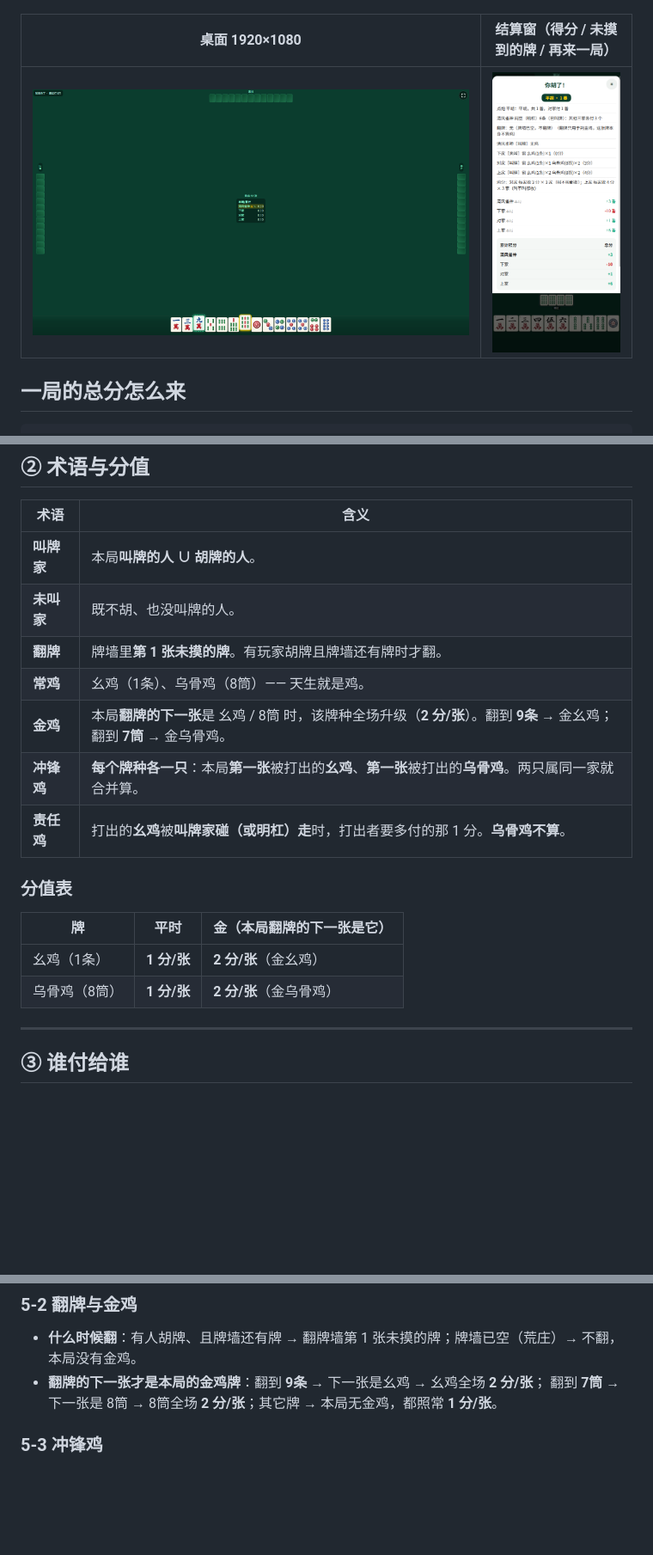
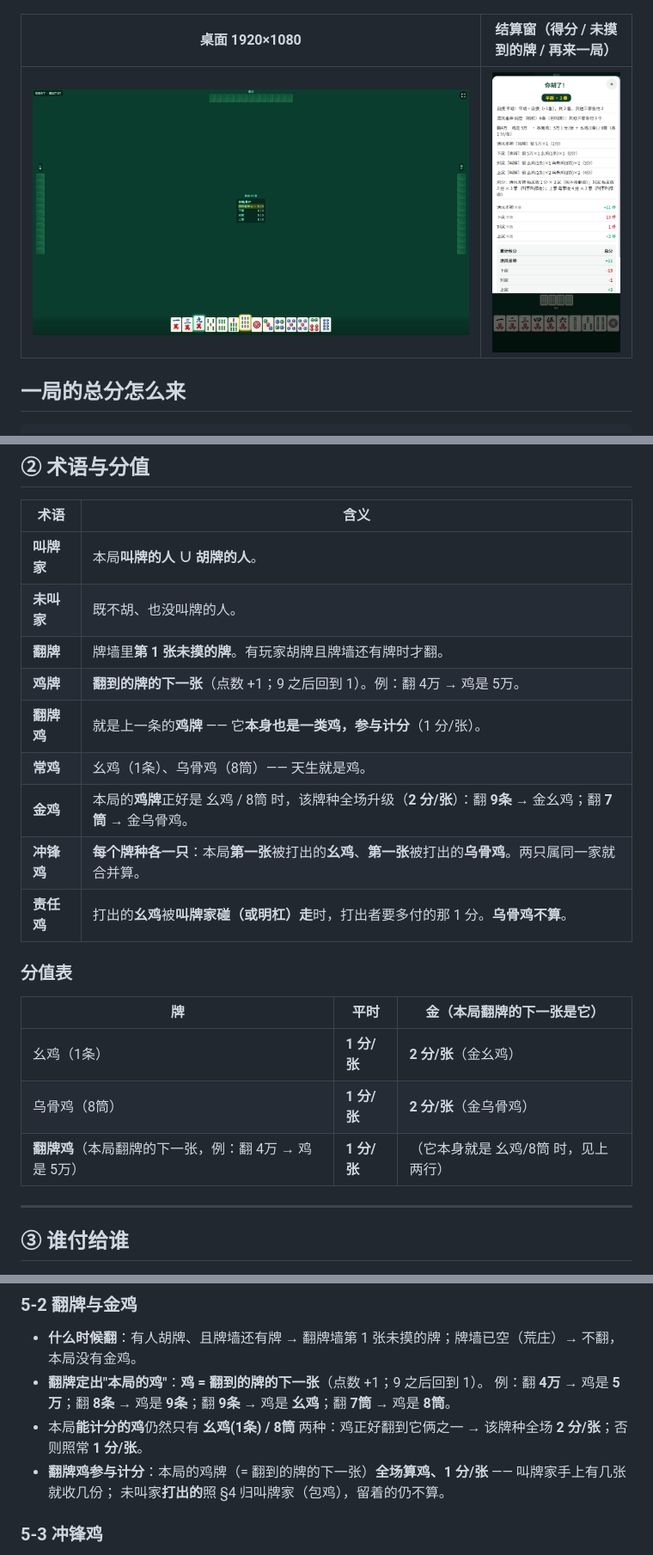
Before and after one commit to mobingchong/guiyang-zhuojimahjang, a Markdown page: README.md, 3 parts joined by grey strips. Shown at 86% size. Rendered like a GitHub page; pictures changed too: preview/竖屏-结算窗-得分-未摸到的牌-再来一局居中.png; blank space fills up the shorter version.

```diff
--- a/README.md
+++ b/README.md
@@ -155,8 +156,10 @@
 | **叫牌家** | 本局**叫牌的人 ∪ 胡牌的人**。 |
 | **未叫家** | 既不胡、也没叫牌的人。 |
 | **翻牌** | 牌墙里**第 1 张未摸的牌**。有玩家胡牌且牌墙还有牌时才翻。 |
+| **鸡牌** | **翻到的牌的下一张**（点数 +1；9 之后回到 1）。例：翻 4万 → 鸡是 5万。 |
+| **翻牌鸡** | 就是上一条的**鸡牌** —— 它**本身也是一类鸡，参与计分**（1 分/张）。 |
 | **常鸡** | 幺鸡（1条）、乌骨鸡（8筒）—— 天生就是鸡。 |
-| **金鸡** | 本局**翻牌的下一张**是 幺鸡 / 8筒 时，该牌种全场升级（**2 分/张**）。翻到 **9条** → 金幺鸡；翻到 **7筒** → 金乌骨鸡。 |
+| **金鸡** | 本局的**鸡牌**正好是 幺鸡 / 8筒 时，该牌种全场升级（**2 分/张**）：翻 **9条** → 金幺鸡；翻 **7筒** → 金乌骨鸡。 |
 | **冲锋鸡** | **每个牌种各一只**：本局**第一张**被打出的**幺鸡**、**第一张**被打出的**乌骨鸡**。两只属同一家就合并算。 |
 | **责任鸡** | 打出的**幺鸡**被**叫牌家碰（或明杠）走**时，打出者要多付的那 1 分。**乌骨鸡不算**。 |
 
@@ -166,6 +169,7 @@
 |---|---|---|
 | 幺鸡（1条） | **1 分/张** | **2 分/张**（金幺鸡） |
 | 乌骨鸡（8筒） | **1 分/张** | **2 分/张**（金乌骨鸡） |
+| **翻牌鸡**（本局翻牌的下一张，例：翻 4万 → 鸡是 5万） | **1 分/张** | （它本身就是 幺鸡/8筒 时，见上两行） |
 
 ---
 
@@ -227,8 +231,11 @@
 ### 5-2 翻牌与金鸡
 
 - **什么时候翻**：有人胡牌、且牌墙还有牌 → 翻牌墙第 1 张未摸的牌；牌墙已空（荒庄）→ 不翻，本局没有金鸡。
-- **翻牌的下一张才是本局的金鸡牌**：翻到 **9条** → 下一张是幺鸡 → 幺鸡全场 **2 分/张**；
-  翻到 **7筒** → 下一张是 8筒 → 8筒全场 **2 分/张**；其它牌 → 本局无金鸡，都照常 **1 分/张**。
+- **翻牌定出"本局的鸡"**：**鸡 = 翻到的牌的下一张**（点数 +1；9 之后回到 1）。
+  例：翻 **4万** → 鸡是 **5万**；翻 **8条** → 鸡是 **9条**；翻 **9条** → 鸡是 **幺鸡**；翻 **7筒** → 鸡是 **8筒**。
+- 本局**能计分的鸡**仍然只有 **幺鸡(1条) / 8筒** 两种：鸡正好翻到它俩之一 → 该牌种全场 **2 分/张**；否则照常 **1 分/张**。
+- **翻牌鸡参与计分**：本局的鸡牌（= 翻到的牌的下一张）**全场算鸡、1 分/张** —— 叫牌家手上有几张就收几份；
+  未叫家**打出的**照 §4 归叫牌家（包鸡），留着的仍不算。
 
 ### 5-3 冲锋鸡
 
```
Also changed, not shown: other parts of README.md (+5 -4 lines), 1 other file.
